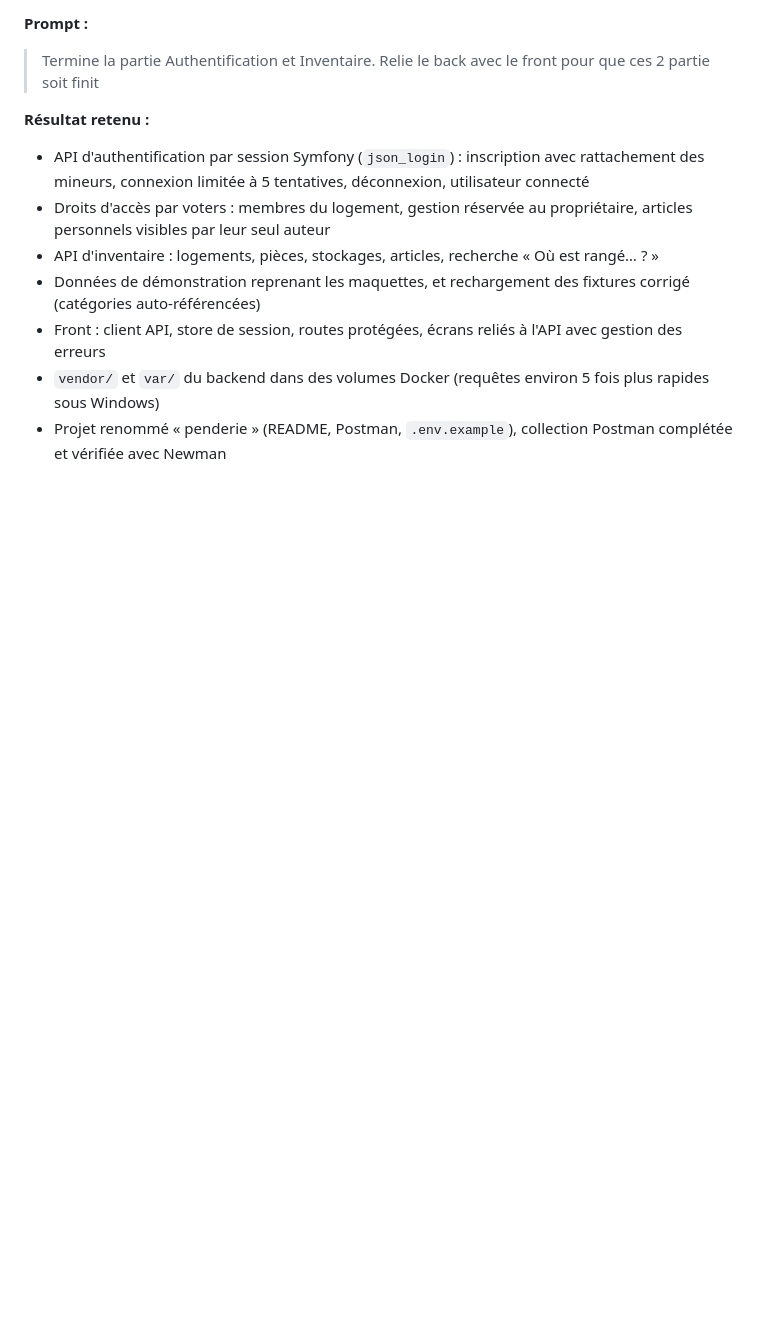
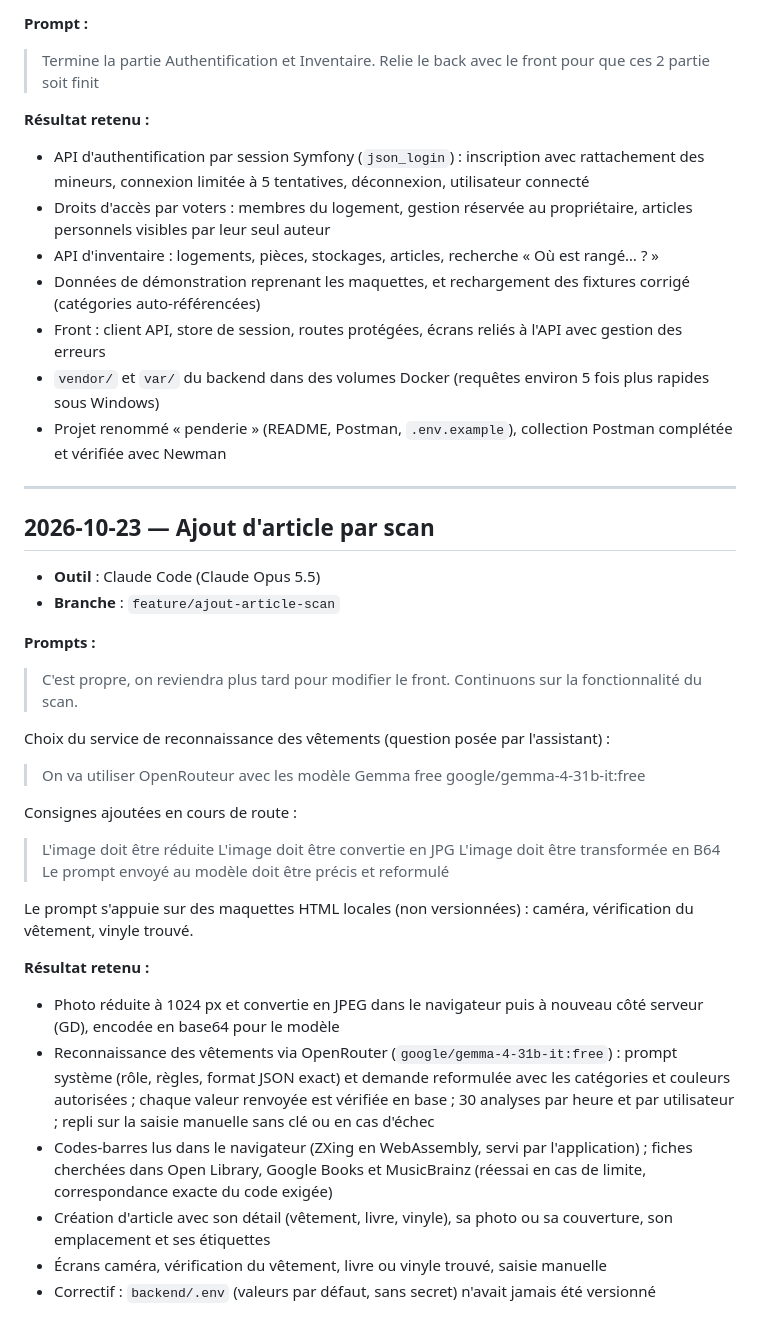
Before and after one commit to EthanMauclair/mmi24e12-WR506D, a Markdown page: ia-usage/prompts.md, the part around the change. Rendered like a GitHub page; blank space fills up the shorter version.

Commit message:
docs: consigne les prompts du scan

```diff
--- a/ia-usage/prompts.md
+++ b/ia-usage/prompts.md
@@ -225,3 +225,36 @@ Le prompt s'appuie sur des maquettes HTML locales (non versionnées).
 - Front : client API, store de session, routes protégées, écrans reliés à l'API avec gestion des erreurs
 - `vendor/` et `var/` du backend dans des volumes Docker (requêtes environ 5 fois plus rapides sous Windows)
 - Projet renommé « penderie » (README, Postman, `.env.example`), collection Postman complétée et vérifiée avec Newman
+
+---
+
+## 2026-10-23 — Ajout d'article par scan
+
+- **Outil** : Claude Code (Claude Opus 5.5)
+- **Branche** : `feature/ajout-article-scan`
+
+**Prompts :**
+
+> C'est propre, on reviendra plus tard pour modifier le front. Continuons sur la fonctionnalité du scan.
+
+Choix du service de reconnaissance des vêtements (question posée par l'assistant) :
+
+> On va utiliser OpenRouteur avec les modèle Gemma free google/gemma-4-31b-it:free
+
+Consignes ajoutées en cours de route :
+
+> L'image doit être réduite
+> L'image doit être convertie en JPG
+> L'image doit être transformée en B64
+> Le prompt envoyé au modèle doit être précis et reformulé
+
+Le prompt s'appuie sur des maquettes HTML locales (non versionnées) : caméra, vérification du vêtement, vinyle trouvé.
+
+**Résultat retenu :**
+
+- Photo réduite à 1024 px et convertie en JPEG dans le navigateur puis à nouveau côté serveur (GD), encodée en base64 pour le modèle
+- Reconnaissance des vêtements via OpenRouter (`google/gemma-4-31b-it:free`) : prompt système (rôle, règles, format JSON exact) et demande reformulée avec les catégories et couleurs autorisées ; chaque valeur renvoyée est vérifiée en base ; 30 analyses par heure et par utilisateur ; repli sur la saisie manuelle sans clé ou en cas d'échec
+- Codes-barres lus dans le navigateur (ZXing en WebAssembly, servi par l'application) ; fiches cherchées dans Open Library, Google Books et MusicBrainz (réessai en cas de limite, correspondance exacte du code exigée)
+- Création d'article avec son détail (vêtement, livre, vinyle), sa photo ou sa couverture, son emplacement et ses étiquettes
+- Écrans caméra, vérification du vêtement, livre ou vinyle trouvé, saisie manuelle
+- Correctif : `backend/.env` (valeurs par défaut, sans secret) n'avait jamais été versionné
```
